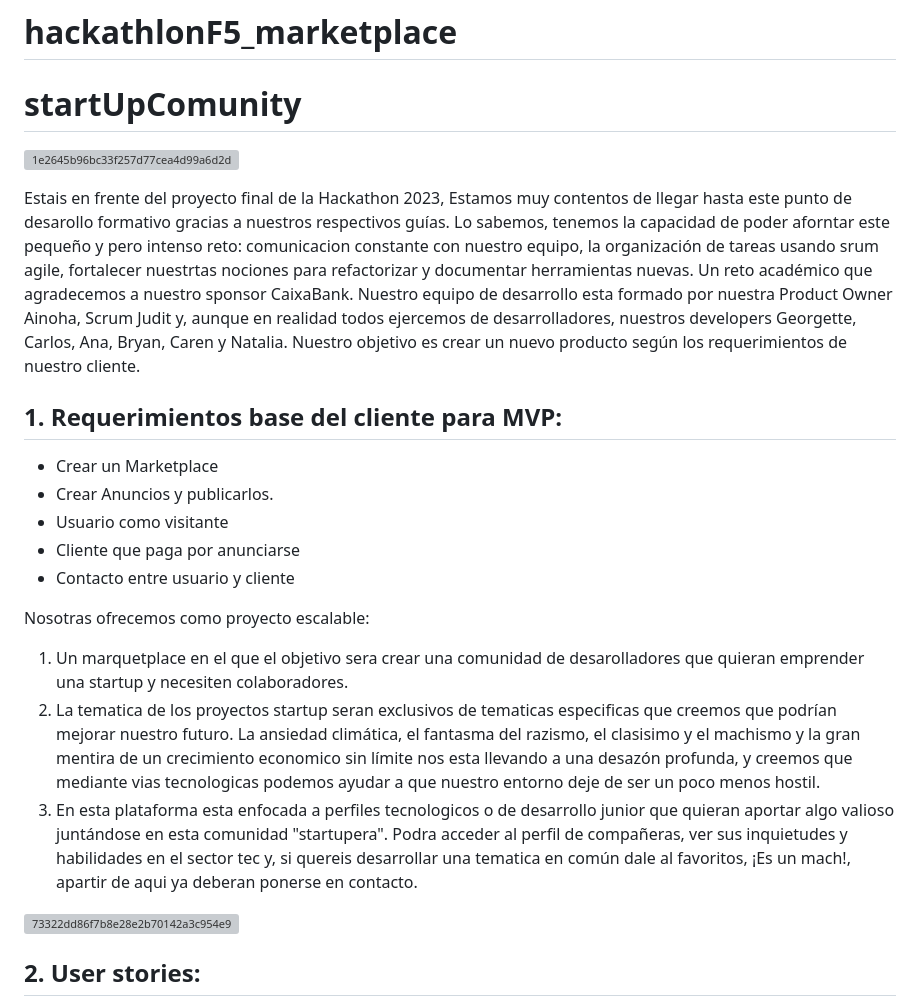
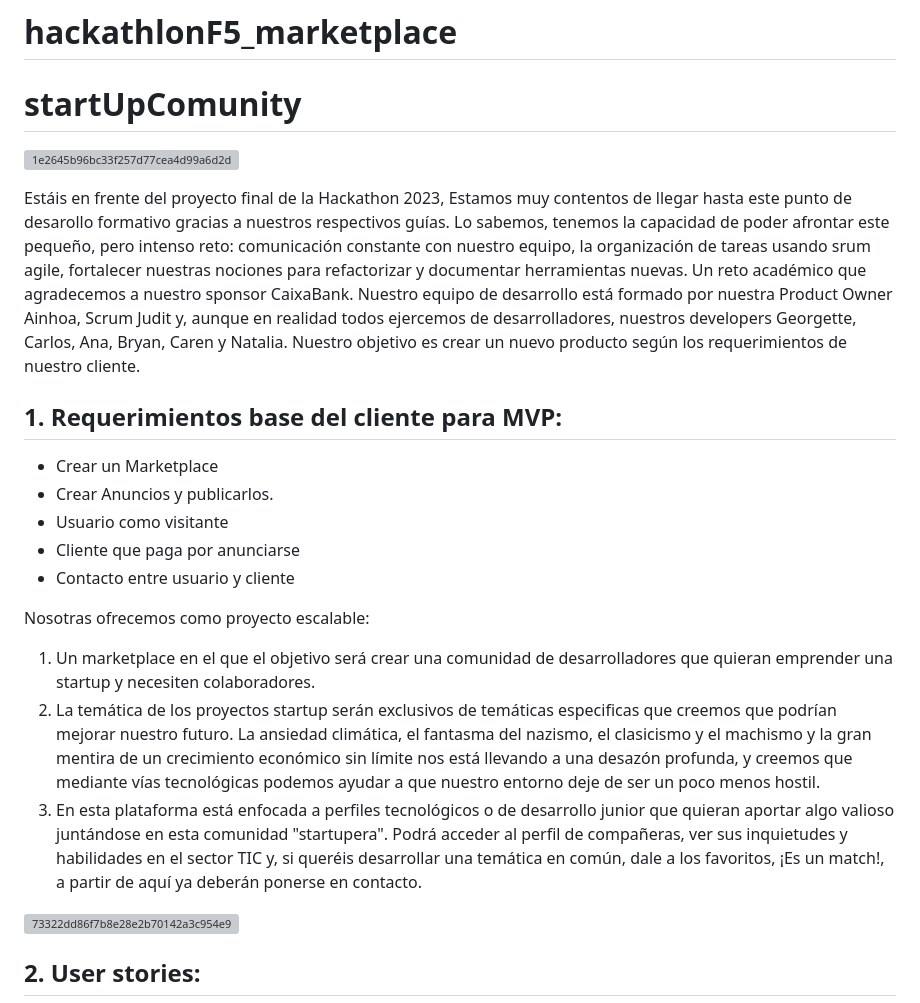
Before and after one commit to CarlosSanchezdev/hackathonF5_marketplace, a Markdown page: README.md, the part around the change printed below. GitHub-like rendering; grey boxes are pictures that could not be loaded.

```diff
--- a/README.md
+++ b/README.md
@@ -3,7 +3,7 @@
 
 ![1e2645b96bc33f257d77cea4d99a6d2d](https://user-images.githubusercontent.com/114645883/221011831-0dff3969-b7db-4d7b-af22-2ec5194f05ed.png)
 
-<p> Estais en frente del proyecto final de la Hackathon 2023, Estamos muy contentos de llegar hasta este punto de desarollo formativo gracias a nuestros respectivos guías. Lo sabemos, tenemos la capacidad de poder aforntar este pequeño y pero intenso reto: comunicacion constante con nuestro equipo, la organización de tareas usando srum agile, fortalecer nuestrtas nociones para refactorizar y documentar herramientas nuevas. Un reto académico que agradecemos a nuestro sponsor CaixaBank. Nuestro equipo de desarrollo esta formado por nuestra Product Owner Ainoha, Scrum Judit y, aunque en realidad todos ejercemos de desarrolladores,  nuestros developers Georgette, Carlos, Ana, Bryan, Caren y Natalia. Nuestro objetivo es crear un nuevo producto según los requerimientos de nuestro cliente. <p>
+<p> Estáis en frente del proyecto final de la Hackathon 2023, Estamos muy contentos de llegar hasta este punto de desarollo formativo gracias a nuestros respectivos guías. Lo sabemos, tenemos la capacidad de poder afrontar este pequeño, pero intenso reto: comunicación constante con nuestro equipo, la organización de tareas usando srum agile, fortalecer nuestras nociones para refactorizar y documentar herramientas nuevas. Un reto académico que agradecemos a nuestro sponsor CaixaBank. Nuestro equipo de desarrollo está formado por nuestra Product Owner Ainhoa, Scrum Judit y, aunque en realidad todos ejercemos de desarrolladores, nuestros developers Georgette, Carlos, Ana, Bryan, Caren y Natalia. Nuestro objetivo es crear un nuevo producto según los requerimientos de nuestro cliente. <p>
 
 <h2>1. Requerimientos base del cliente para MVP:</h2>
 <ul>
@@ -15,9 +15,9 @@
 </ul>
 
 Nosotras ofrecemos como proyecto escalable:
-1. Un marquetplace en el que el objetivo sera crear una comunidad de desarolladores que quieran emprender una startup y necesiten colaboradores.
-2. La tematica de los proyectos startup seran exclusivos de tematicas especificas que creemos que podrían mejorar nuestro futuro. La ansiedad climática, el fantasma del razismo, el clasisimo y el machismo y la gran mentira de un crecimiento economico sin límite nos esta llevando a una desazón profunda, y creemos que mediante vias tecnologicas podemos ayudar a que nuestro entorno deje de ser un poco menos hostil.
-3. En esta plataforma esta enfocada a perfiles tecnologicos o de desarrollo junior que quieran aportar algo valioso juntándose en esta comunidad "startupera". Podra acceder al perfil de compañeras, ver sus inquietudes y habilidades en el sector tec y, si quereis desarrollar una tematica en común dale al favoritos, ¡Es un mach!, apartir de aqui ya deberan ponerse en contacto.
+1. Un marketplace en el que el objetivo será crear una comunidad de desarrolladores que quieran emprender una startup y necesiten colaboradores.
+2. La temática de los proyectos startup serán exclusivos de temáticas especificas que creemos que podrían mejorar nuestro futuro. La ansiedad climática, el fantasma del nazismo, el clasicismo y el machismo y la gran mentira de un crecimiento económico sin límite nos está llevando a una desazón profunda, y creemos que mediante vías tecnológicas podemos ayudar a que nuestro entorno deje de ser un poco menos hostil.
+3. En esta plataforma está enfocada a perfiles tecnológicos o de desarrollo junior que quieran aportar algo valioso juntándose en esta comunidad "startupera". Podrá acceder al perfil de compañeras, ver sus inquietudes y habilidades en el sector TIC y, si queréis desarrollar una temática en común, dale a los favoritos, ¡Es un match!, a partir de aquí ya deberán ponerse en contacto.
 
 ![73322dd86f7b8e28e2b70142a3c954e9](https://user-images.githubusercontent.com/114645883/221011982-27967cc4-1387-4987-aad3-806f5d47c519.png)
 
```
Also changed, not shown: other parts of README.md (+0 -5 lines).
